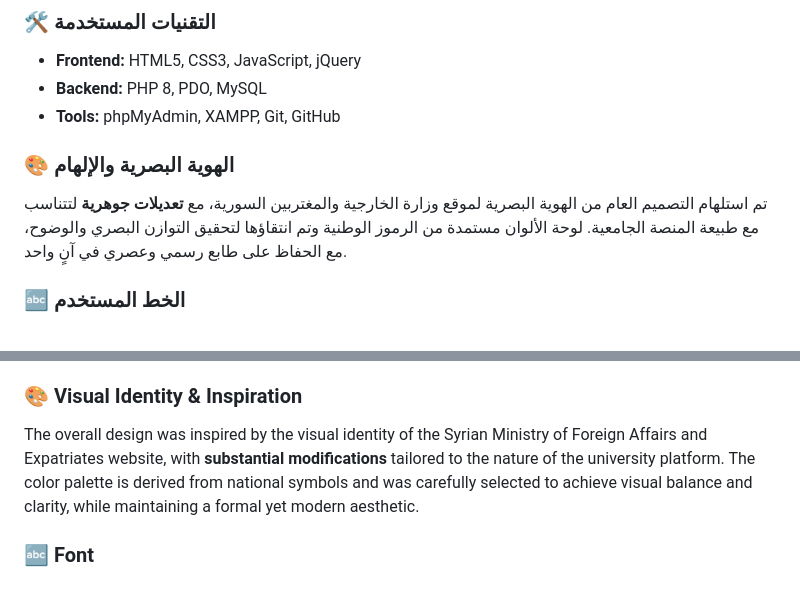
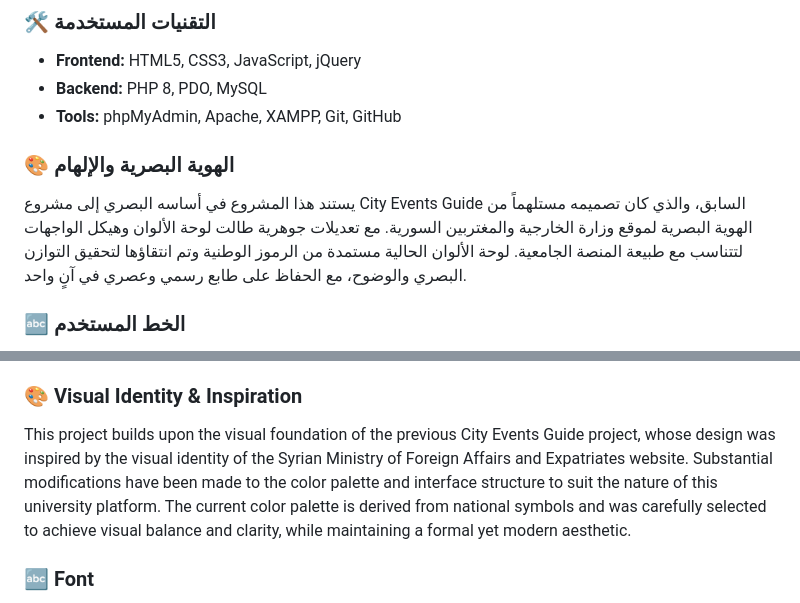
Before and after one commit to MouayadZaweet/SVU-Events-Guide, a Markdown page: README.md, 2 parts joined by grey strips. Drawn GitHub-style.

```diff
--- a/README.md
+++ b/README.md
@@ -61,11 +60,11 @@ SVU-Events-Guide/
 
 - **Frontend:** HTML5, CSS3, JavaScript, jQuery
 - **Backend:** PHP 8, PDO, MySQL
-- **Tools:** phpMyAdmin, XAMPP, Git, GitHub
+- **Tools:** phpMyAdmin, Apache, XAMPP, Git, GitHub
 
 ### 🎨 الهوية البصرية والإلهام
 
-تم استلهام التصميم العام من الهوية البصرية لموقع وزارة الخارجية والمغتربين السورية، مع **تعديلات جوهرية** لتتناسب مع طبيعة المنصة الجامعية. لوحة الألوان مستمدة من الرموز الوطنية وتم انتقاؤها لتحقيق التوازن البصري والوضوح، مع الحفاظ على طابع رسمي وعصري في آنٍ واحد.
+يستند هذا المشروع في أساسه البصري إلى مشروع City Events Guide السابق، والذي كان تصميمه مستلهماً من الهوية البصرية لموقع وزارة الخارجية والمغتربين السورية. مع تعديلات جوهرية طالت لوحة الألوان وهيكل الواجهات لتتناسب مع طبيعة المنصة الجامعية. لوحة الألوان الحالية مستمدة من الرموز الوطنية وتم انتقاؤها لتحقيق التوازن البصري والوضوح، مع الحفاظ على طابع رسمي وعصري في آنٍ واحد.
 
 ### 🔤 الخط المستخدم
 
@@ -101,7 +100,7 @@ This project, however, has been **entirely restructured** into a **fully-fledged
 
 ### 🎨 Visual Identity & Inspiration
 
-The overall design was inspired by the visual identity of the Syrian Ministry of Foreign Affairs and Expatriates website, with **substantial modifications** tailored to the nature of the university platform. The color palette is derived from national symbols and was carefully selected to achieve visual balance and clarity, while maintaining a formal yet modern aesthetic.
+This project builds upon the visual foundation of the previous City Events Guide project, whose design was inspired by the visual identity of the Syrian Ministry of Foreign Affairs and Expatriates website. Substantial modifications have been made to the color palette and interface structure to suit the nature of this university platform. The current color palette is derived from national symbols and was carefully selected to achieve visual balance and clarity, while maintaining a formal yet modern aesthetic.
 
 ### 🔤 Font
 
```
Also changed, not shown: other parts of README.md (+3 -4 lines).
